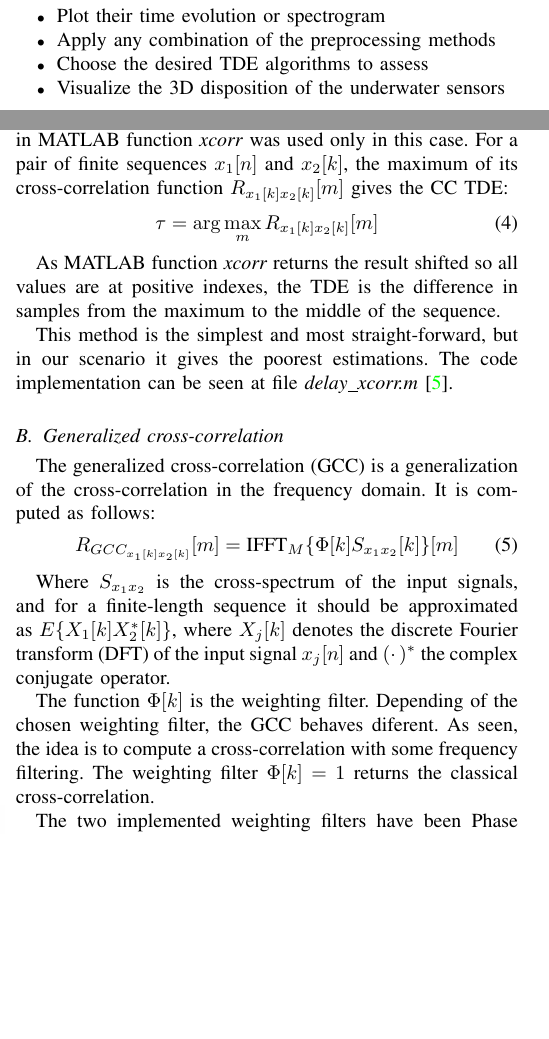
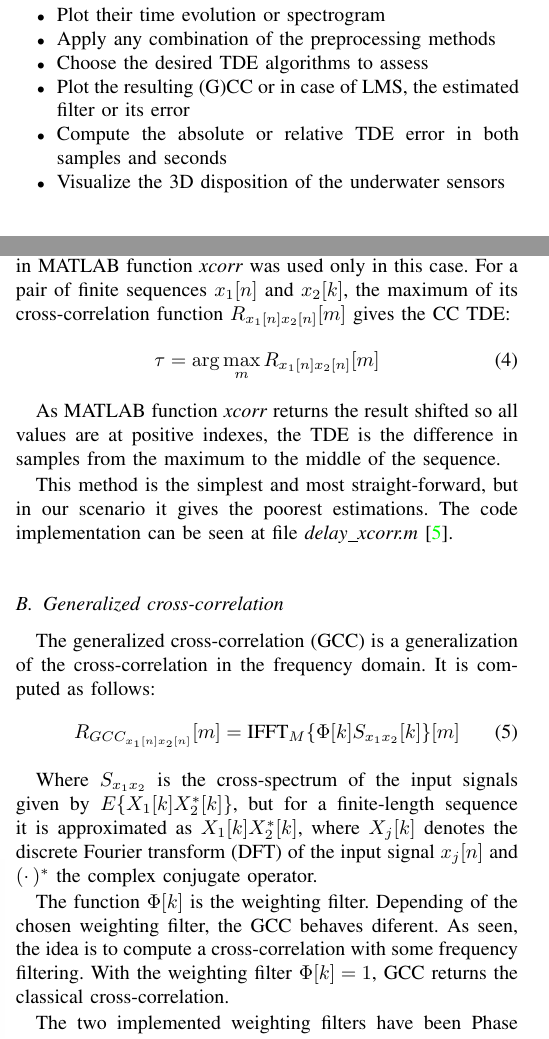
Before and after one commit to javiribera/TDE-and-whale-localization, a LaTeX paper (report/main.tex, which reads report/TDE_algorithms.tex, report/intro.tex): two parts of the columns of pages 1 and 2 of 9, joined at a grey line, cut so that both start at the same text, the shorter picture padded with empty space. Compiled offline with pdfLaTeX.

Commit message:
report fixes

```diff
--- a/report/TDE_algorithms.tex
+++ b/report/TDE_algorithms.tex
@@ -1,9 +1,9 @@
 In order to get a TDE, some algorithms were developed and a brief explanation of them is shown below:
 
 \subsection{Cross-correlation}
-  The cross-correlation function is very simple, so the built-in MATLAB function \emph{xcorr} was used only in this case. For a pair of finite sequences $x_1[n]$ and $x_2[k]$, the maximum of its cross-correlation function $R_{x_1[k] x_2[k]}[m]$ gives the CC TDE:
+  The cross-correlation function is very simple, so the built-in MATLAB function \emph{xcorr} was used only in this case. For a pair of finite sequences $x_1[n]$ and $x_2[k]$, the maximum of its cross-correlation function $R_{x_1[n] x_2[n]}[m]$ gives the CC TDE:
   \begin{dmath}
-    \tau = \arg\max_m R_{x_1[k] x_2[k]}[m]
+    \tau = \arg\max_m R_{x_1[n] x_2[n]}[m]
   \end{dmath}
 
   As MATLAB function \emph{xcorr} returns the result shifted so all values are at positive indexes, the TDE is the difference in samples from the maximum to the middle of the sequence.
@@ -14,12 +14,12 @@ In order to get a TDE, some algorithms were developed and a brief explanation of
 \subsection{Generalized cross-correlation}
 The generalized cross-correlation (GCC) is a generalization of the cross-correlation in the frequency domain. It is computed as follows:
 \begin{dmath}
-  R_{GCC_{x_1[k] x_2[k]}}[m] = \text{IFFT}_M\{\Phi[k]S_{x_1x_2}[k]\}[m]
+  R_{GCC_{x_1[n] x_2[n]}}[m] = \text{IFFT}_M\{\Phi[k]S_{x_1x_2}[k]\}[m]
 \end{dmath}
 
-Where $S_{x_1x_2}$ is the cross-spectrum of the input signals, and for a finite-length sequence it should be approximated as $E\{X_1[k]X^*_2[k]\} $, where $X_j[k]$ denotes the discrete Fourier transform (DFT) of the input signal $x_j[n]$ and $(\cdotp)^*$ the complex conjugate operator.
+Where $S_{x_1x_2}$ is the cross-spectrum of the input signals given by $E\{X_1[k]X^*_2[k]\} $, but for a finite-length sequence it is approximated as $X_1[k]X^*_2[k]$, where $X_j[k]$ denotes the discrete Fourier transform (DFT) of the input signal $x_j[n]$ and $(\cdotp)^*$ the complex conjugate operator.
 
-The function $\Phi[k]$ is the weighting filter. Depending of the chosen weighting filter, the GCC behaves diferent. As seen, the idea is to compute a cross-correlation with some frequency filtering. The weighting filter $\Phi[k]=1$ returns the classical cross-correlation.
+The function $\Phi[k]$ is the weighting filter. Depending of the chosen weighting filter, the GCC behaves diferent. As seen, the idea is to compute a cross-correlation with some frequency filtering. With the weighting filter $\Phi[k]=1$, GCC returns the classical cross-correlation.
 
 The two implemented weighting filters have been Phase Transform (GCC-PHAT) and Smoothed Coherence Transform (GCC-SCOT). The former makes use of only the phase of the signals by using as a weighting filter $\Phi_{\text{PHAT}}[k]=\frac{1}{|S_{x_1x_2}[k]|}$. This method, though, has not yield good results in this case-study. The latter, GCC-SCOT, uses $\Phi_{\text{SCOT}}[k]=\frac{1}{\sqrt{X_1[k]X^*_2[k]}}$. The SCOT method returned much better results than PHAT. Their MATLAB implementations are in the file \emph{gcc.m}\cite{gcc.m}.
 
--- a/report/intro.tex
+++ b/report/intro.tex
@@ -49,6 +49,8 @@
     \item Plot their time evolution or spectrogram
     \item Apply any combination of the preprocessing methods
     \item Choose the desired TDE algorithms to assess
+    \item Plot the resulting (G)CC or in case of LMS, the estimated filter or its error
+    \item Compute the absolute or relative TDE error in both samples and seconds
     \item Visualize the 3D disposition of the underwater sensors
   \end{itemize}
   \vspace{5pt}
--- a/report/main.tex
+++ b/report/main.tex
@@ -17,6 +17,7 @@
 \usepackage{siunitx}
 \usepackage[pdftex]{graphicx}
 \usepackage{mathtools}
+\usepackage{bm}
 \usepackage{breqn}
 \usepackage{enumerate}
 \usepackage{listings}
@@ -26,8 +27,7 @@
   basicstyle=\footnotesize,
   frame = lines
 }
-
-
+\newcommand{\vect}[1]{\mathbf{#1}}
 
 
 % *** MATH PACKAGES ***
```
Also changed, not shown: report/theory.tex (+4 -4 lines), report/main.pdf, report/TDE_algorithms.tex (6 more changed lines).
